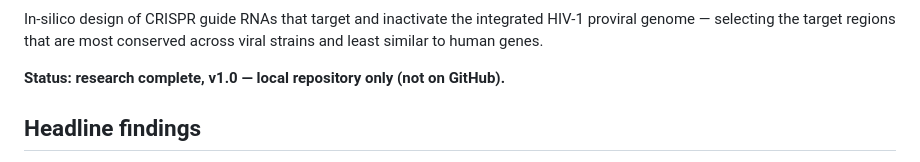
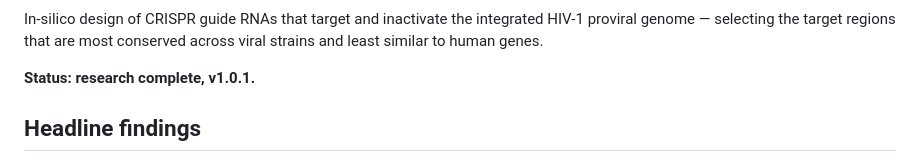
Before and after one commit to drwjkirkpatrick-web/crispr-hiv-ward, a Markdown page: README.md, the part around one of its changes. Rendered like a GitHub page.

Commit message:
v1.0.1: badges in README, drop stale local-only status, mark GitHub publication

```diff
--- a/README.md
+++ b/README.md
@@ -4,7 +11,7 @@ In-silico design of CRISPR guide RNAs that target and inactivate the
 integrated HIV-1 proviral genome — selecting the target regions that are
 most conserved across viral strains and least similar to human genes.
 
-**Status: research complete, v1.0 — local repository only (not on GitHub).**
+**Status: research complete, v1.0.1.**
 
 ## Headline findings
 
```
Also changed, not shown: other parts of README.md (+7 -0 lines), Project_state.md (+2 -2 lines).
